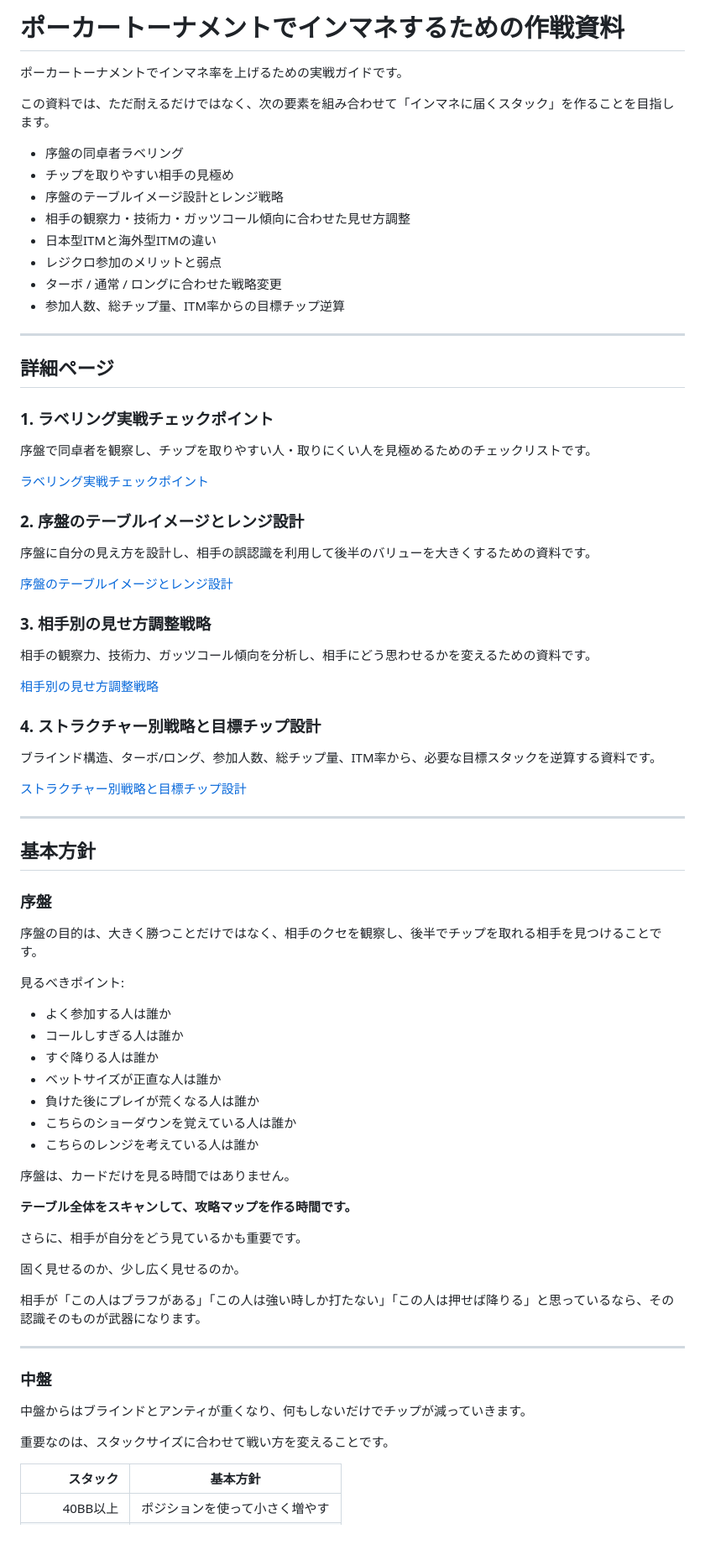
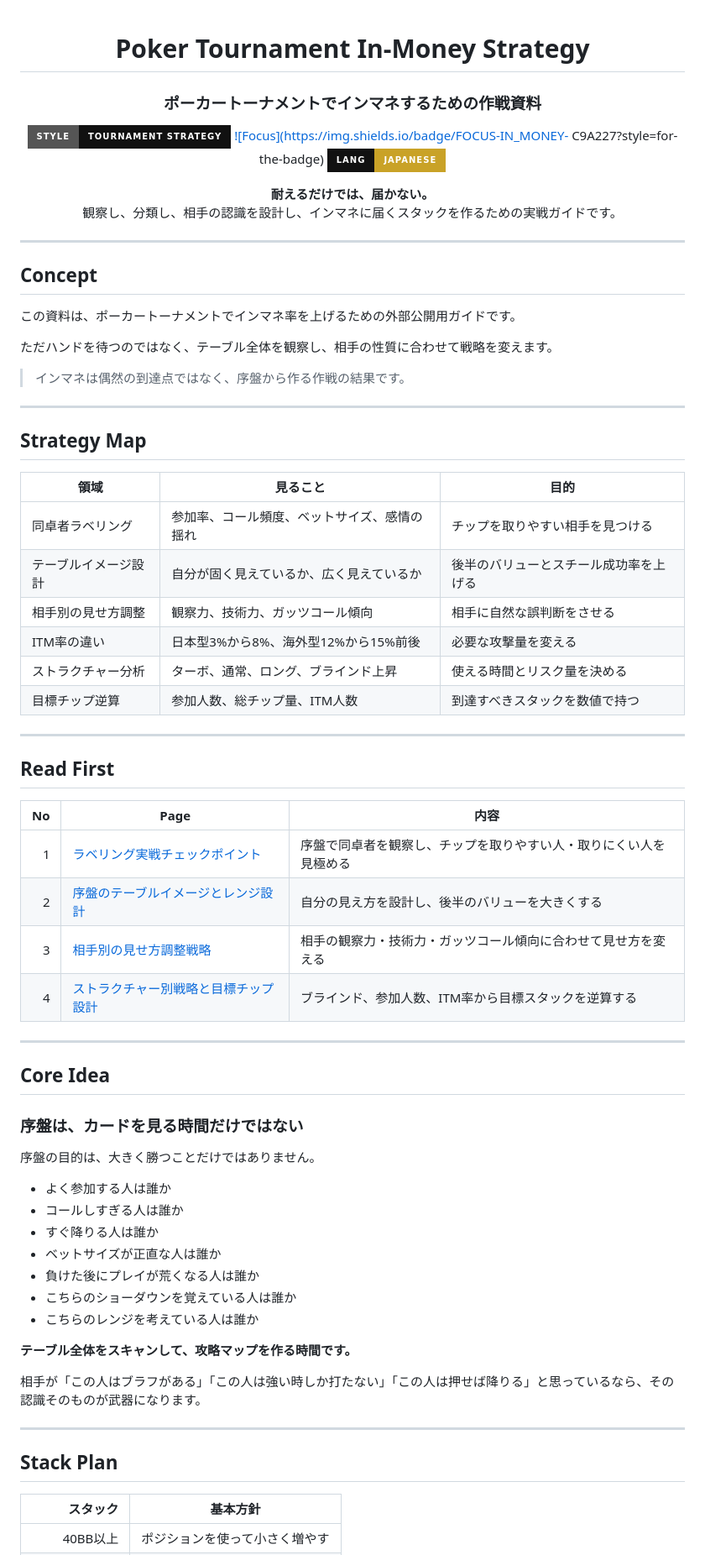
Before and after one commit to nekomura-ai/poker-inmoney-strategy, a Markdown page: README.md, the part around one of its changes. Shown at 84% size. Rendered like a GitHub page; badges without logos.

Commit message:
READMEを外部向けにデザイン調整

```diff
--- a/README.md
+++ b/README.md
@@ -1,55 +1,59 @@
-# ポーカートーナメントでインマネするための作戦資料
+<div align="center">
 
-ポーカートーナメントでインマネ率を上げるための実戦ガイドです。
+# Poker Tournament In-Money Strategy
 
-この資料では、ただ耐えるだけではなく、次の要素を組み合わせて「インマネに届くスタック」を作ることを目指します。
+### ポーカートーナメントでインマネするための作戦資料
 
-- 序盤の同卓者ラベリング
-- チップを取りやすい相手の見極め
-- 序盤のテーブルイメージ設計とレンジ戦略
-- 相手の観察力・技術力・ガッツコール傾向に合わせた見せ方調整
-- 日本型ITMと海外型ITMの違い
-- レジクロ参加のメリットと弱点
-- ターボ / 通常 / ロングに合わせた戦略変更
-- 参加人数、総チップ量、ITM率からの目標チップ逆算
+[![Strategy](https://img.shields.io/badge/STYLE-TOURNAMENT_STRATEGY-111111?style=for-the-badge)](#)
+[![Focus](https://img.shields.io/badge/FOCUS-IN_MONEY- C9A227?style=for-the-badge)](#)
+[![Language](https://img.shields.io/badge/LANG-JAPANESE-ffffff?style=for-the-badge&labelColor=111111&color=C9A227)](#)
+
+**耐えるだけでは、届かない。**
+観察し、分類し、相手の認識を設計し、インマネに届くスタックを作るための実戦ガイドです。
+
+</div>
 
 ---
 
-## 詳細ページ
+## Concept
 
-### 1. ラベリング実戦チェックポイント
+この資料は、ポーカートーナメントでインマネ率を上げるための外部公開用ガイドです。
 
-序盤で同卓者を観察し、チップを取りやすい人・取りにくい人を見極めるためのチェックリストです。
+ただハンドを待つのではなく、テーブル全体を観察し、相手の性質に合わせて戦略を変えます。
 
-[ラベリング実戦チェックポイント](labeling-checkpoints.md)
-
-### 2. 序盤のテーブルイメージとレンジ設計
-
-序盤に自分の見え方を設計し、相手の誤認識を利用して後半のバリューを大きくするための資料です。
-
-[序盤のテーブルイメージとレンジ設計](early-image-range-strategy.md)
-
-### 3. 相手別の見せ方調整戦略
-
-相手の観察力、技術力、ガッツコール傾向を分析し、相手にどう思わせるかを変えるための資料です。
-
-[相手別の見せ方調整戦略](opponent-awareness-image-adjustment.md)
-
-### 4. ストラクチャー別戦略と目標チップ設計
-
-ブラインド構造、ターボ/ロング、参加人数、総チップ量、ITM率から、必要な目標スタックを逆算する資料です。
-
-[ストラクチャー別戦略と目標チップ設計](structure-target-stack.md)
+> インマネは偶然の到達点ではなく、序盤から作る作戦の結果です。
 
 ---
 
-## 基本方針
+## Strategy Map
 
-### 序盤
+| 領域 | 見ること | 目的 |
+|---|---|---|
+| 同卓者ラベリング | 参加率、コール頻度、ベットサイズ、感情の揺れ | チップを取りやすい相手を見つける |
+| テーブルイメージ設計 | 自分が固く見えているか、広く見えているか | 後半のバリューとスチール成功率を上げる |
+| 相手別の見せ方調整 | 観察力、技術力、ガッツコール傾向 | 相手に自然な誤判断をさせる |
+| ITM率の違い | 日本型3%から8%、海外型12%から15%前後 | 必要な攻撃量を変える |
+| ストラクチャー分析 | ターボ、通常、ロング、ブラインド上昇 | 使える時間とリスク量を決める |
+| 目標チップ逆算 | 参加人数、総チップ量、ITM人数 | 到達すべきスタックを数値で持つ |
 
-序盤の目的は、大きく勝つことだけではなく、相手のクセを観察し、後半でチップを取れる相手を見つけることです。
+---
 
-見るべきポイント:
+## Read First
+
+| No | Page | 内容 |
+|---:|---|---|
+| 1 | [ラベリング実戦チェックポイント](labeling-checkpoints.md) | 序盤で同卓者を観察し、チップを取りやすい人・取りにくい人を見極める |
+| 2 | [序盤のテーブルイメージとレンジ設計](early-image-range-strategy.md) | 自分の見え方を設計し、後半のバリューを大きくする |
+| 3 | [相手別の見せ方調整戦略](opponent-awareness-image-adjustment.md) | 相手の観察力・技術力・ガッツコール傾向に合わせて見せ方を変える |
+| 4 | [ストラクチャー別戦略と目標チップ設計](structure-target-stack.md) | ブラインド、参加人数、ITM率から目標スタックを逆算する |
+
+---
+
+## Core Idea
+
+### 序盤は、カードを見る時間だけではない
+
+序盤の目的は、大きく勝つことだけではありません。
 
 - よく参加する人は誰か
 - コールしすぎる人は誰か
@@ -59,23 +63,13 @@
 - こちらのショーダウンを覚えている人は誰か
 - こちらのレンジを考えている人は誰か
 
-序盤は、カードだけを見る時間ではありません。
-
 **テーブル全体をスキャンして、攻略マップを作る時間です。**
-
-さらに、相手が自分をどう見ているかも重要です。
-
-固く見せるのか、少し広く見せるのか。
 
 相手が「この人はブラフがある」「この人は強い時しか打たない」「この人は押せば降りる」と思っているなら、その認識そのものが武器になります。
 
 ---
 
-### 中盤
-
-中盤からはブラインドとアンティが重くなり、何もしないだけでチップが減っていきます。
-
-重要なのは、スタックサイズに合わせて戦い方を変えることです。
+## Stack Plan
 
 | スタック | 基本方針 |
 |---:|---|
```
Also changed, not shown: other parts of README.md (+23 -37 lines).
